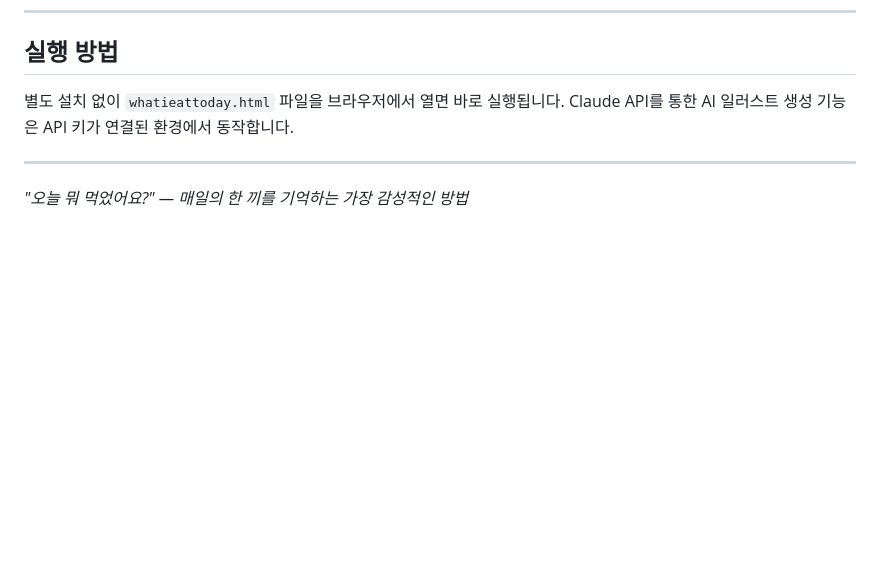
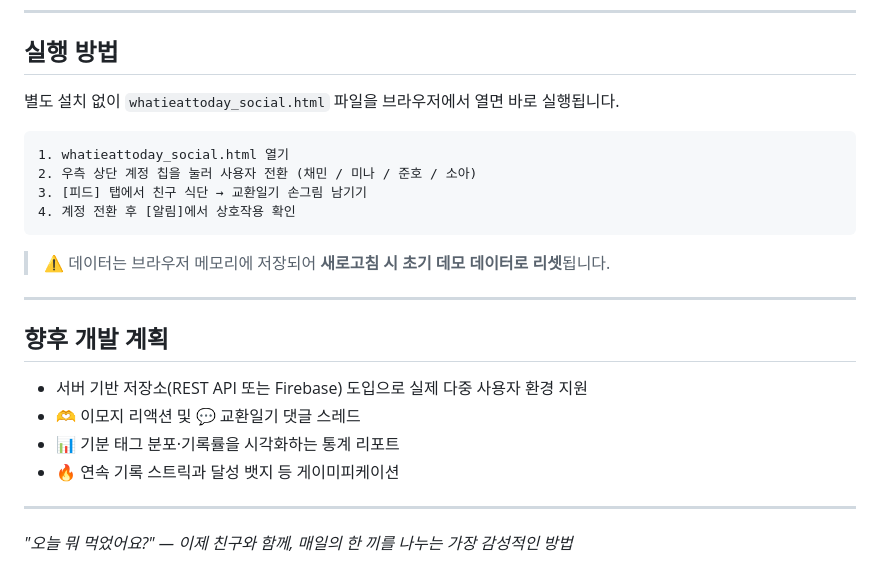
Before and after one commit to skifhjcn/2026sping, a Markdown page: README.md, the part around one of its changes. Drawn GitHub-style; blank space fills up the shorter version.

````diff
--- a/README.md
+++ b/README.md
@@ -101,9 +145,26 @@
 
 ## 실행 방법
 
-별도 설치 없이 `whatieattoday.html` 파일을 브라우저에서 열면 바로 실행됩니다.
-Claude API를 통한 AI 일러스트 생성 기능은 API 키가 연결된 환경에서 동작합니다.
+별도 설치 없이 `whatieattoday_social.html` 파일을 브라우저에서 열면 바로 실행됩니다.
+
+```
+1. whatieattoday_social.html 열기
+2. 우측 상단 계정 칩을 눌러 사용자 전환 (채민 / 미나 / 준호 / 소아)
+3. [피드] 탭에서 친구 식단 → 교환일기 손그림 남기기
+4. 계정 전환 후 [알림]에서 상호작용 확인
+```
+
+> ⚠️ 데이터는 브라우저 메모리에 저장되어 **새로고침 시 초기 데모 데이터로 리셋**됩니다.
 
 ---
 
-*"오늘 뭐 먹었어요?" — 매일의 한 끼를 기억하는 가장 감성적인 방법*
+## 향후 개발 계획
+
+- 서버 기반 저장소(REST API 또는 Firebase) 도입으로 실제 다중 사용자 환경 지원
+- 🫶 이모지 리액션 및 💬 교환일기 댓글 스레드
+- 📊 기분 태그 분포·기록률을 시각화하는 통계 리포트
+- 🔥 연속 기록 스트릭과 달성 뱃지 등 게이미피케이션
+
+---
+
+*"오늘 뭐 먹었어요?" — 이제 친구와 함께, 매일의 한 끼를 나누는 가장 감성적인 방법*
````
Also changed, not shown: other parts of README.md (+89 -45 lines).
